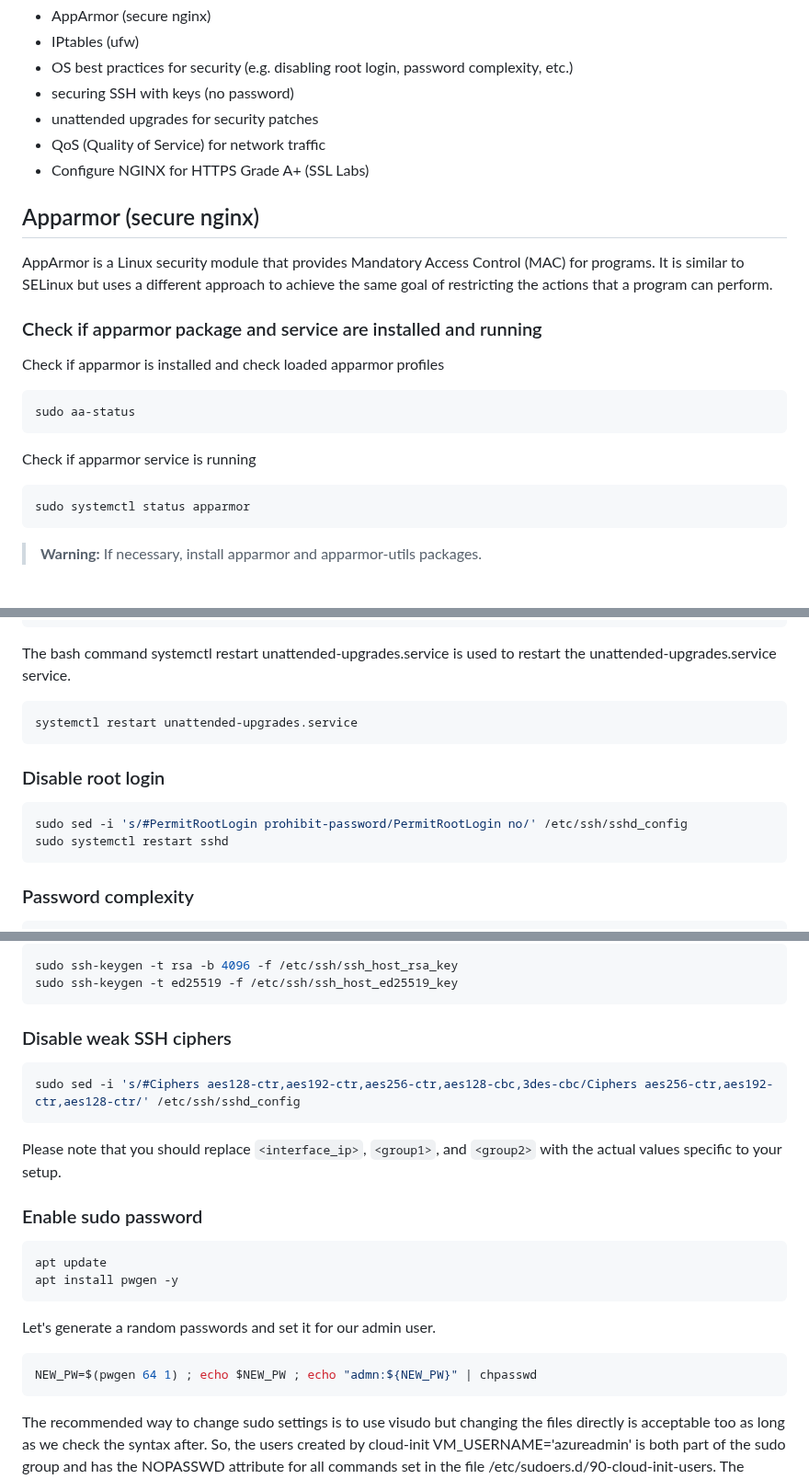
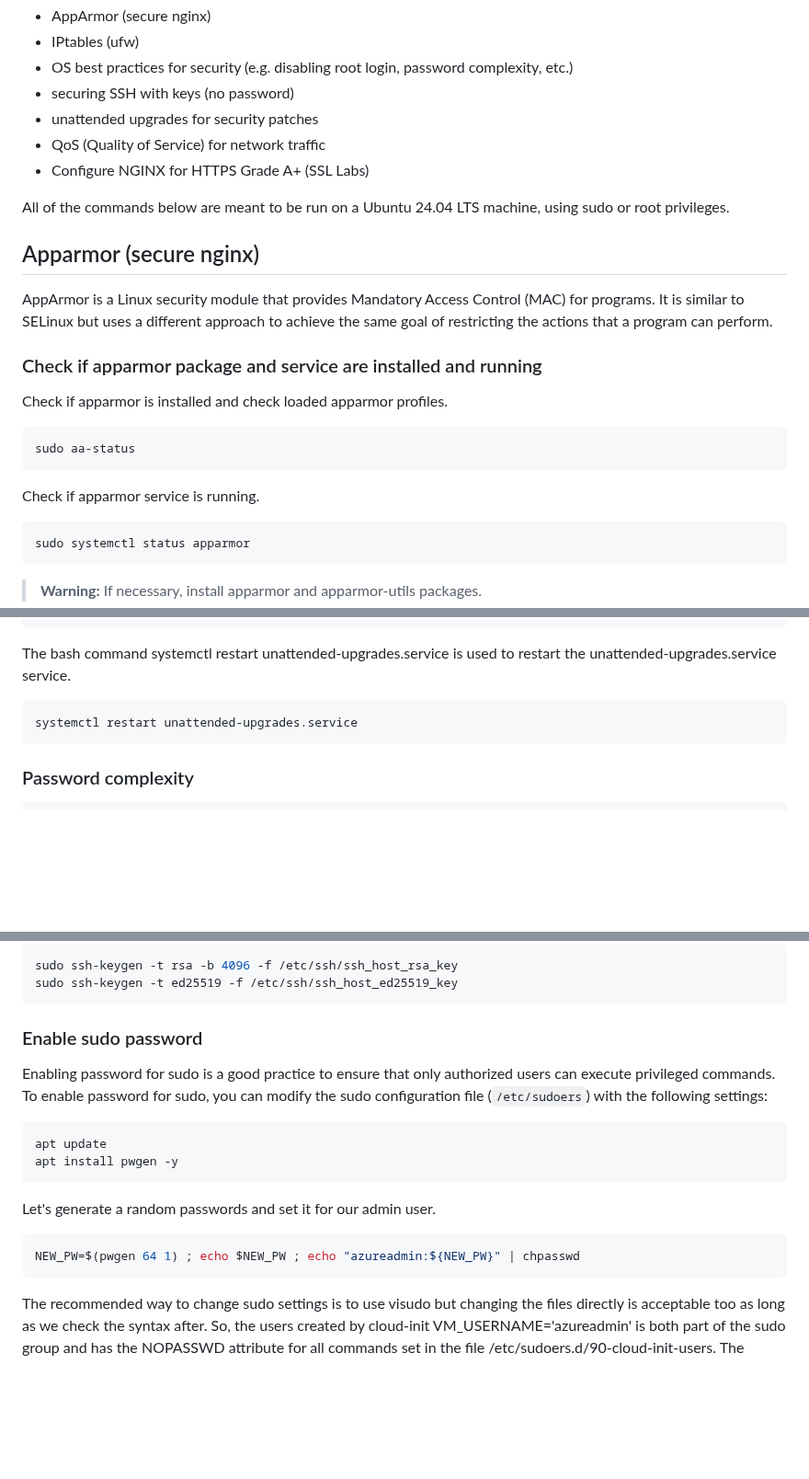
Before and after one commit to Azure/linux-on-azure-levelup, a Markdown page: Module 3: Securing Workloads - E2E Security/README.md, 3 parts joined by grey strips. Shown at 92% size. Drawn GitHub-style; blank space fills up the shorter version.

````diff
--- a/Module 3: Securing Workloads - E2E Security/README.md
+++ b/Module 3: Securing Workloads - E2E Security/README.md
@@ -10,19 +10,21 @@ It will cover the following topics:
 - QoS (Quality of Service) for network traffic
 - Configure NGINX for HTTPS Grade A+ (SSL Labs)
 
+All of the commands below are meant to be run on a Ubuntu 24.04 LTS machine, using sudo or root privileges.
+
 ## Apparmor (secure nginx)
 
 AppArmor is a Linux security module that provides Mandatory Access Control (MAC) for programs. It is similar to SELinux but uses a different approach to achieve the same goal of restricting the actions that a program can perform.
 
 ### Check if apparmor package and service are installed and running
 
-Check if apparmor is installed and check loaded apparmor profiles
+Check if apparmor is installed and check loaded apparmor profiles.
 
 ```bash
 sudo aa-status
 ```
 
-Check if apparmor service is running
+Check if apparmor service is running.
 
 ```bash
 sudo systemctl status apparmor
@@ -244,13 +246,6 @@ The bash command systemctl restart unattended-upgrades.service is used to restar
 systemctl restart unattended-upgrades.service
 ```
 
-### Disable root login
-
-```bash
-sudo sed -i 's/#PermitRootLogin prohibit-password/PermitRootLogin no/' /etc/ssh/sshd_config
-sudo systemctl restart sshd
-```
-
 ### Password complexity
 
 ```bash
@@ -448,15 +442,9 @@ sudo ssh-keygen -t rsa -b 4096 -f /etc/ssh/ssh_host_rsa_key
 sudo ssh-keygen -t ed25519 -f /etc/ssh/ssh_host_ed25519_key
 ```
 
-### Disable weak SSH ciphers
+### Enable sudo password
 
-```bash
-sudo sed -i 's/#Ciphers aes128-ctr,aes192-ctr,aes256-ctr,aes128-cbc,3des-cbc/Ciphers aes256-ctr,aes192-ctr,aes128-ctr/' /etc/ssh/sshd_config
-```
-
-Please note that you should replace `<interface_ip>`, `<group1>`, and `<group2>` with the actual values specific to your setup.
-
-### Enable sudo password
+Enabling password for sudo is a good practice to ensure that only authorized users can execute privileged commands. To enable password for sudo, you can modify the sudo configuration file (`/etc/sudoers`) with the following settings:
 
 ```bash
 apt update
@@ -466,7 +454,7 @@ apt install pwgen -y
 Let's generate a random passwords and set it for our admin user.
 
 ```bash
-NEW_PW=$(pwgen 64 1) ; echo $NEW_PW ; echo "admn:${NEW_PW}" | chpasswd
+NEW_PW=$(pwgen 64 1) ; echo $NEW_PW ; echo "azureadmin:${NEW_PW}" | chpasswd
 ```
 
 The recommended way to change sudo settings is to use visudo but changing the files directly is acceptable too as long as we check the syntax after. So, the users created by cloud-init VM_USERNAME='azureadmin' is both part of the sudo group and has the NOPASSWD attribute for all commands set in the file /etc/sudoers.d/90-cloud-init-users.
````
Also changed, not shown: other parts of Module 3: Securing Workloads - E2E Security/README.md (+153 -3 lines).
